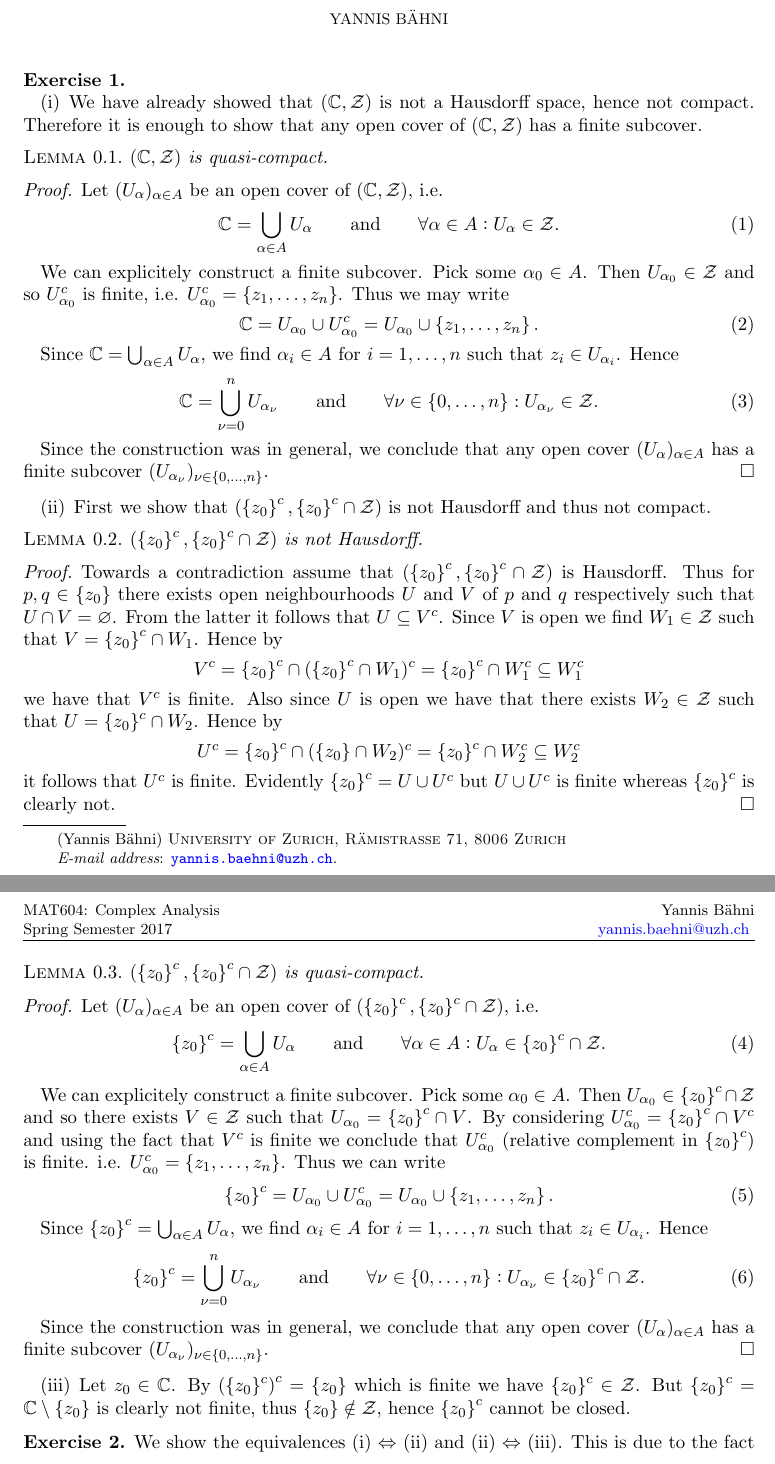
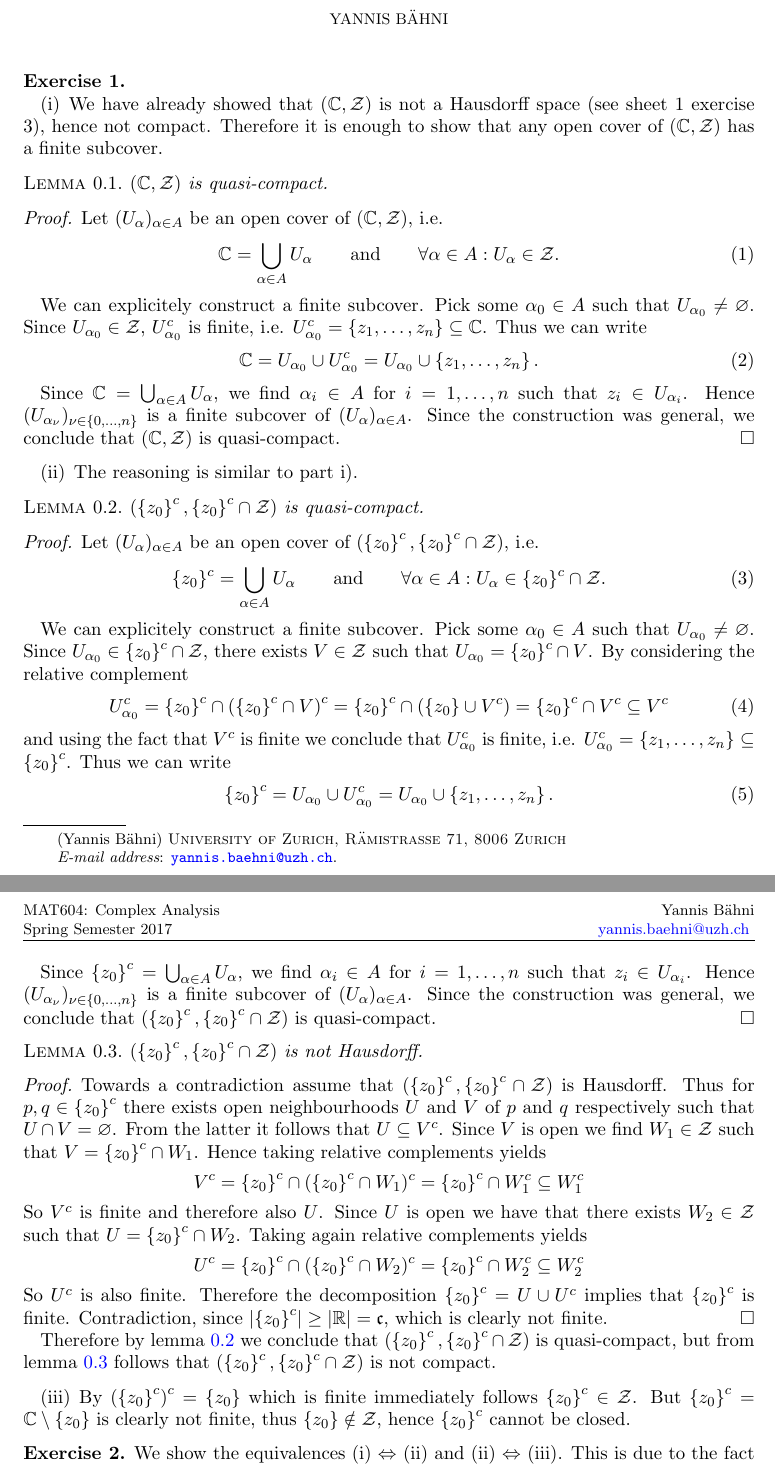
Before and after one commit to TheGeekGreek/MAT604_complex_analysis, a LaTeX paper (sheet_2/sol_2.tex): two parts of pages 1 and 2 of 5, joined at a grey line, cut so that both start at the same text. Compiled offline with pdfLaTeX.

Commit message:
first exercise reviewed

```diff
--- a/sheet_2/sol_2.tex
+++ b/sheet_2/sol_2.tex
@@ -12,7 +12,7 @@
 	\item
 		~
 		\begin{enumerate}[label = (\roman*),wide = 10pt, itemsep=1.5ex]
-			\item We have already showed that $(\mathbb{C},\mathcal{Z})$ is not a Hausdorff space, hence not compact. Therefore it is enough to show that any open cover of $(\mathbb{C},\mathcal{Z})$ has a finite subcover.
+			\item We have already showed that $(\mathbb{C},\mathcal{Z})$ is not a Hausdorff space (see sheet $1$ exercise $3$), hence not compact. Therefore it is enough to show that any open cover of $(\mathbb{C},\mathcal{Z})$ has a finite subcover.
 					\begin{lemma}
 						$(\mathbb{C},\mathcal{Z})$ is quasi-compact.
 						\label{lem:finitecover}
@@ -24,39 +24,18 @@
 					\mathbb{C} = \bigcup_{\alpha \in A}U_\alpha \qquad \text{and} \qquad \forall \alpha \in A: U_\alpha \in \mathcal{Z}.
 				\end{equation}
 
-		We can explicitely construct a finite subcover. Pick some $\alpha_0 \in A$. Then $U_{\alpha_0} \in \mathcal{Z}$ and so $U_{\alpha_0}^c$ is finite, i.e. $U_{\alpha_0}^c = \cbr[0]{z_1,\dots,z_n}$. Thus we may write
+				We can explicitely construct a finite subcover. Pick some $\alpha_0 \in A$ such that $U_{\alpha_0} \neq \varnothing$. Since $U_{\alpha_0} \in \mathcal{Z}$, $U_{\alpha_0}^c$ is finite, i.e. $U_{\alpha_0}^c = \cbr[0]{z_1,\dots,z_n} \subseteq \mathbb{C}$. Thus we can write
 		\begin{equation}
 			\mathbb{C} = U_{\alpha_0} \cup U_{\alpha_0}^c = U_{\alpha_0} \cup \cbr[0]{z_1,\dots,z_n}.
 		\end{equation}
 
-		Since $\mathbb{C} = \bigcup_{\alpha \in A}U_\alpha$, we find $\alpha_i \in A$ for $i = 1,\dots,n$ such that $z_i \in U_{\alpha_i}$. Hence 		  \begin{equation}
-			\mathbb{C} = \bigcup_{\nu = 0}^n  U_{\alpha_\nu} \qquad \text{and} \qquad \forall \nu \in\cbr[0]{0,\dots,n}:U_{\alpha_\nu} \in \mathcal{Z}.
-		\end{equation}
-
-		Since the construction was in general, we conclude that any open cover $(U_{\alpha})_{\alpha \in A}$ has a finite subcover $(U_{\alpha_\nu})_{\nu \in \cbr[0]{0,\dots,n}}$.
+		Since $\mathbb{C} = \bigcup_{\alpha \in A}U_\alpha$, we find $\alpha_i \in A$ for $i = 1,\dots,n$ such that $z_i \in U_{\alpha_i}$. Hence $(U_{\alpha_\nu})_{\nu \in \cbr[0]{0,\dots,n}}$ is a finite subcover of $(U_\alpha)_{\alpha \in A}$. Since the construction was general, we conclude that $(\mathbb{C},\mathcal{Z})$ is quasi-compact.
 	\end{proof}
-\item First we show that $(\cbr[0]{z_0}^c, \cbr[0]{z_0}^c \cap \mathcal{Z})$ is not Hausdorff and thus not compact.
-			\begin{lemma}
-				$(\cbr[0]{z_0}^c, \cbr[0]{z_0}^c \cap \mathcal{Z})$ is not Hausdorff.
-			\end{lemma}
-
-		\begin{proof}
-			Towards a contradiction assume that $(\cbr[0]{z_0}^c, \cbr[0]{z_0}^c \cap \mathcal{Z})$ is Hausdorff. Thus for $p,q \in \cbr[0]{z_0}$ there exists open neighbourhoods $U$ and $V$ of $p$ and $q$ respectively such that $U \cap V = \varnothing$. From the latter it follows that $U \subseteq V^c$. Since $V$ is open we find $W_1 \in \mathcal{Z}$ such that $V = \cbr[0]{z_0}^c \cap W_1$. Hence by
-			\begin{equation*}
-				V^c = \cbr[0]{z_0}^c \cap (\cbr[0]{z_0}^c \cap W_1)^c = \cbr[0]{z_0}^c \cap W_1^c \subseteq W_1^c
-			\end{equation*}
-
-			\noindent we have that $V^c$ is finite. Also since $U$ is open we have that there exists $W_2 \in \mathcal{Z}$ such that $U = \cbr[0]{z_0}^c \cap W_2$. Hence by
-			\begin{equation*}
-				U^c = \cbr[0]{z_0}^c \cap (\cbr[0]{z_0} \cap W_2)^c = \cbr[0]{z_0}^c \cap W_2^c \subseteq W_2^c
-			\end{equation*}
-
-			\noindent it follows that $U^c$ is finite. Evidently $\cbr[0]{z_0}^c = U \cup U^c$ but $U \cup U^c$ is finite whereas $\cbr[0]{z_0}^c$ is clearly not.
-		\end{proof}
-
-			\begin{lemma}
-				$(\cbr[0]{z_0}^c, \cbr[0]{z_0}^c \cap \mathcal{Z})$ is quasi-compact.
-			\end{lemma}
+\item The reasoning is similar to part i).
+		\begin{lemma}
+			$(\cbr[0]{z_0}^c, \cbr[0]{z_0}^c \cap \mathcal{Z})$ is quasi-compact.
+			\label{lem:z_0_quasi}
+		\end{lemma}
 
 		\begin{proof}
 			Let $(U_\alpha)_{\alpha \in A}$ be an open cover of $(\cbr[0]{z_0}^c, \cbr[0]{z_0}^c \cap \mathcal{Z})$, i.e.
@@ -64,21 +43,42 @@
 					\cbr[0]{z_0}^c = \bigcup_{\alpha \in A}U_\alpha \qquad \text{and} \qquad \forall \alpha \in A: U_\alpha \in \cbr[0]{z_0}^c \cap \mathcal{Z}.
 				\end{equation}
 
-				We can explicitely construct a finite subcover. Pick some $\alpha_0 \in A$. Then $U_{\alpha_0} \in \cbr[0]{z_0}^c \cap \mathcal{Z}$ and so there exists $V \in \mathcal{Z}$ such that $U_{\alpha_0} = \cbr[0]{z_0}^c \cap V$. By considering $U_{\alpha_0}^c = \cbr[0]{z_0}^c \cap V^c$ and using the fact that $V^c$ is finite we conclude that $U_{\alpha_0}^c$ (relative complement in $\cbr[0]{z_0}^c$) is finite. i.e. $U_{\alpha_0}^c = \cbr[0]{z_1,\dots,z_n}$. Thus we can write
+				We can explicitely construct a finite subcover. Pick some $\alpha_0 \in A$ such that $U_{\alpha_0} \ne \varnothing$. Since $U_{\alpha_0} \in \cbr[0]{z_0}^c \cap \mathcal{Z}$, there exists $V \in \mathcal{Z}$ such that $U_{\alpha_0} = \cbr[0]{z_0}^c \cap V$. By considering the relative complement
+				\begin{equation}
+					U_{\alpha_0}^c = \cbr[0]{z_0}^c \cap \del[0]{\cbr[0]{z_0}^c \cap V}^c = \cbr[0]{z_0}^c \cap (\cbr[0]{z_0} \cup V^c) = \cbr[0]{z_0}^c \cap V^c \subseteq V^c
+				\end{equation}
+				\noindent and using the fact that $V^c$ is finite we conclude that $U_{\alpha_0}^c$ is finite, i.e. $U_{\alpha_0}^c = \cbr[0]{z_1,\dots,z_n} \subseteq \cbr[0]{z_0}^c$. Thus we can write
 		\begin{equation}
 			\cbr[0]{z_0}^c = U_{\alpha_0} \cup U_{\alpha_0}^c = U_{\alpha_0} \cup \cbr[0]{z_1,\dots,z_n}.
 		\end{equation}
 
-		Since $\cbr[0]{z_0}^c = \bigcup_{\alpha \in A}U_\alpha$, we find $\alpha_i \in A$ for $i = 1,\dots,n$ such that $z_i \in U_{\alpha_i}$. Hence
-		\begin{equation}
-			\cbr[0]{z_0}^c = \bigcup_{\nu = 0}^n  U_{\alpha_\nu} \qquad \text{and} \qquad \forall \nu \in\cbr[0]{0,\dots,n}:U_{\alpha_\nu} \in \cbr[0]{z_0}^c \cap \mathcal{Z}.
-		\end{equation}
+		Since $\cbr[0]{z_0}^c = \bigcup_{\alpha \in A}U_\alpha$, we find $\alpha_i \in A$ for $i = 1,\dots,n$ such that $z_i \in U_{\alpha_i}$. Hence $(U_{\alpha_\nu})_{\nu \in \cbr[0]{0,\dots,n}}$ is a finite subcover of $(U_\alpha)_{\alpha \in A}$. Since the construction was general, we conclude that $(\cbr[0]{z_0}^c, \cbr[0]{z_0}^c \cap \mathcal{Z})$ is quasi-compact.
+	\end{proof}
 
-		Since the construction was in general, we conclude that any open cover $(U_{\alpha})_{\alpha \in A}$ has a finite subcover $(U_{\alpha_\nu})_{\nu \in \cbr[0]{0,\dots,n}}$.
+		\begin{lemma}
+			$(\cbr[0]{z_0}^c, \cbr[0]{z_0}^c \cap \mathcal{Z})$ is not Hausdorff.
+			\label{lem:z_0_not_haus}
+		\end{lemma}
+
+		\begin{proof}
+			Towards a contradiction assume that $(\cbr[0]{z_0}^c, \cbr[0]{z_0}^c \cap \mathcal{Z})$ is Hausdorff. Thus for $p,q \in \cbr[0]{z_0}^c$ there exists open neighbourhoods $U$ and $V$ of $p$ and $q$ respectively such that $U \cap V = \varnothing$. From the latter it follows that $U \subseteq V^c$. Since $V$ is open we find $W_1 \in \mathcal{Z}$ such that $V = \cbr[0]{z_0}^c \cap W_1$. Hence taking relative complements yields
+			\begin{equation*}
+				V^c = \cbr[0]{z_0}^c \cap (\cbr[0]{z_0}^c \cap W_1)^c = \cbr[0]{z_0}^c \cap W_1^c \subseteq W_1^c
+			\end{equation*}
+
+			\noindent So $V^c$ is finite and therefore also $U$. Since $U$ is open we have that there exists $W_2 \in \mathcal{Z}$ such that $U = \cbr[0]{z_0}^c \cap W_2$. Taking again relative complements yields
+			\begin{equation*}
+				U^c = \cbr[0]{z_0}^c \cap (\cbr[0]{z_0}^c \cap W_2)^c = \cbr[0]{z_0}^c \cap W_2^c \subseteq W_2^c
+			\end{equation*}
+
+			\noindent So $U^c$ is also finite. Therefore the decomposition $\cbr[0]{z_0}^c = U \cup U^c$ implies that $\cbr[0]{z_0}^c$ is finite. Contradiction, since $\abs[0]{\cbr[0]{z_0}^c} \geq \abs[0]{\mathbb{R}} = \mathfrak{c}$, which is clearly not finite.
 		\end{proof}
 
-	\item Let $z_0 \in \mathbb{C}$. By $\del[0]{\cbr[0]{z_0}^c}^c = \cbr[0]{z_0}$ which is finite we have $\cbr[0]{z_0}^c \in \mathcal{Z}$. But $\cbr[0]{z_0}^c = \mathbb{C} \setminus \cbr[0]{z_0}$ is clearly not finite, thus $\cbr[0]{z_0} \notin \mathcal{Z}$, hence $\cbr[0]{z_0}^c$ cannot be closed.
+		Therefore by lemma \ref{lem:z_0_quasi} we conclude that $(\cbr[0]{z_0}^c, \cbr[0]{z_0}^c \cap \mathcal{Z})$ is quasi-compact, but from lemma \ref{lem:z_0_not_haus} follows that $(\cbr[0]{z_0}^c, \cbr[0]{z_0}^c \cap \mathcal{Z})$ is not compact.
+
+	\item By $\del[0]{\cbr[0]{z_0}^c}^c = \cbr[0]{z_0}$ which is finite immediately follows $\cbr[0]{z_0}^c \in \mathcal{Z}$. But $\cbr[0]{z_0}^c = \mathbb{C} \setminus \cbr[0]{z_0}$ is clearly not finite, thus $\cbr[0]{z_0} \notin \mathcal{Z}$, hence $\cbr[0]{z_0}^c$ cannot be closed.
 	\end{enumerate}
+
 \item We show the equivalences (i) $\Leftrightarrow$ (ii) and (ii) $\Leftrightarrow$ (iii). This is due to the fact that I am aware of the latter equivalence by considering \cite[86]{lee:topological_manifolds:2011} and the first one by \cite[90]{lee:topological_manifolds:2011} and the fact that every open connected subset of $\mathbb{R}^n$ is path-connected. However, working out detailed and appropriate proofs is still alot of work.\\
 	Assume that (i) holds. Let $G = G_1 \cup G_2$ for some open sets $G_1,G_2 \subseteq \mathbb{C}$ with $G_1 \cap G_2 = \varnothing$. Towards a contradiction assume that $G_1,G_2 \neq \varnothing$, hence we find $p \in G \cap G_1$, $q \in G \cap G_2$. Let $\gamma: \intcc{a,b} \to G$ be a path with joins $p$ and $q$, i.e. $\gamma(a) = p$ and $\gamma(b) = q$. Since $\gamma$ is continuous, $G \cap G_1$ and $G \cap G_2$ are relatively open in $G$ we have that $\gamma^{-1}(G \cap G_1)$ and $\gamma^{-1}(G \cap G_2)$ are open in $\intcc{a,b}$. Furthermore, since $a \in \gamma^{-1}(G \cap G_1)$ and $b \in \gamma^{-1}(G \cap G_2)$ we have that both preimages are non-empty. By
 	\begin{equation*}
```
Also changed, not shown: sheet_2/sol_2.pdf.
